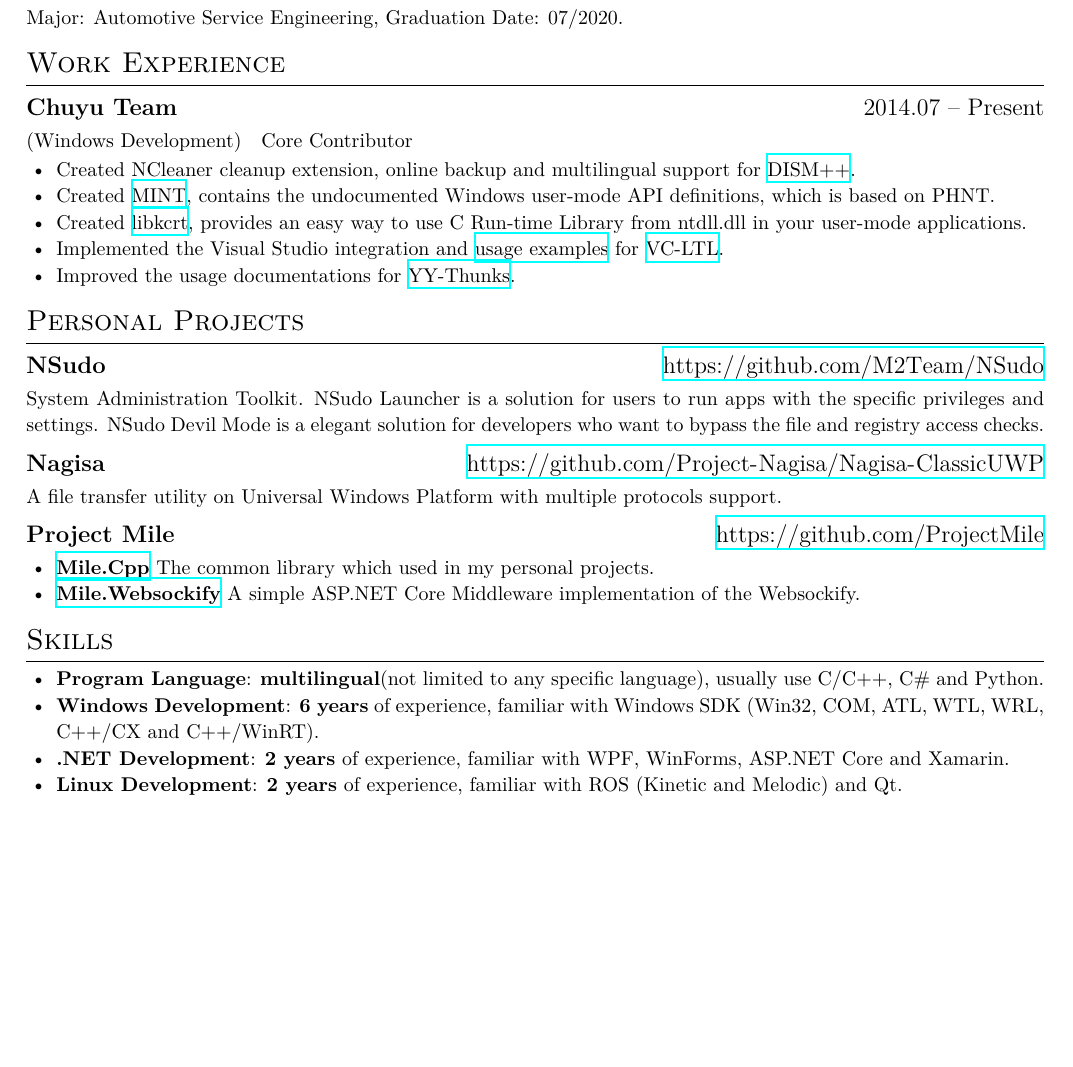
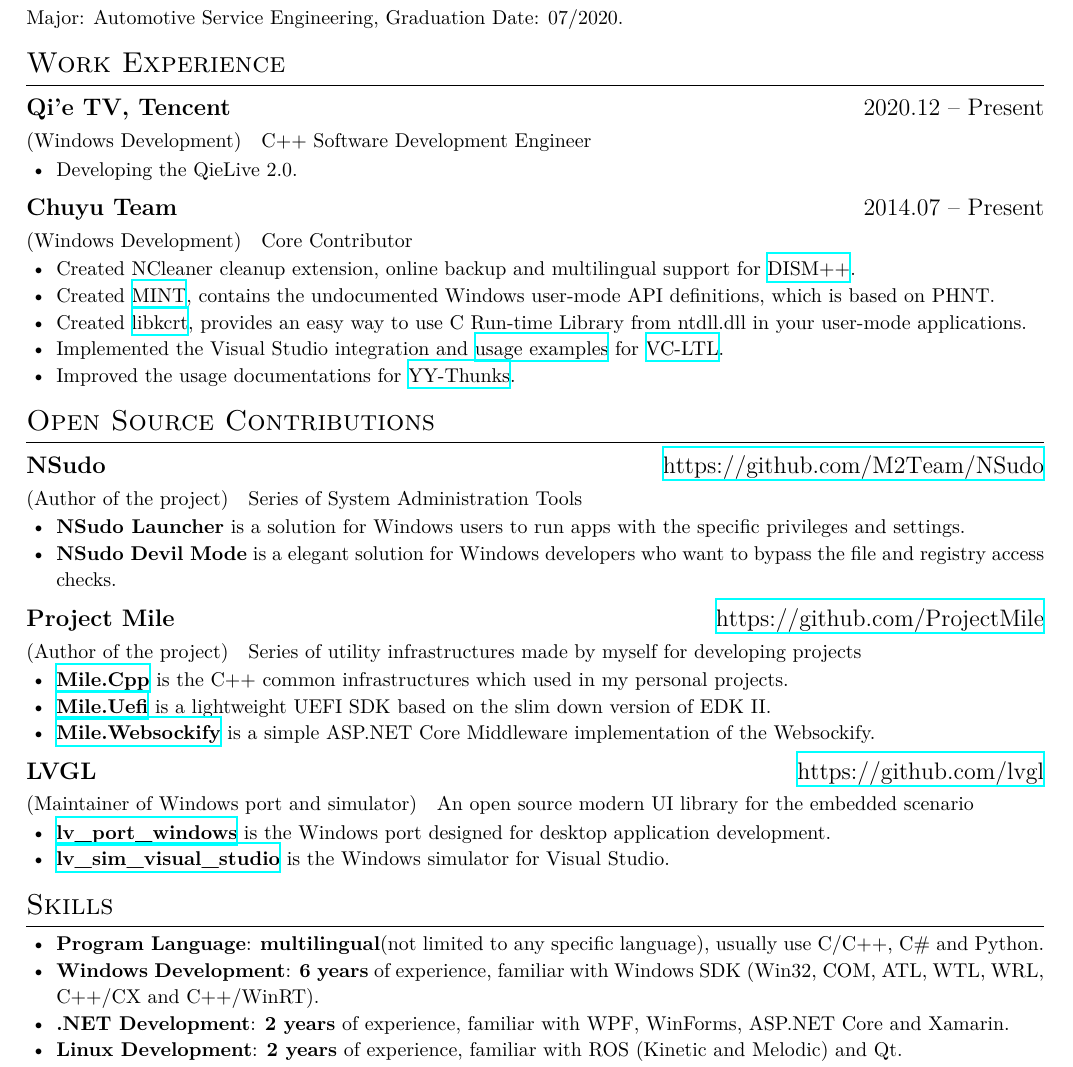
Before and after one commit to MouriNaruto/MouriNaruto, a LaTeX CV (formal-resume/resume_english.tex): part of the page, cut so that both start at the same text, the shorter picture padded with empty space. The pictures show the PDF file formal-resume/resume_english.pdf that the author committed with the source.

Commit message:
Update resume.

```diff
--- a/formal-resume/resume_english.tex
+++ b/formal-resume/resume_english.tex
@@ -30,6 +30,12 @@
 
 \section{Work Experience}
 
+\datedsubsection{\textbf{Qi'e TV, Tencent}}{2020.12 -- Present}
+\role {Windows Development}{C++ Software Development Engineer}
+\begin{itemize}
+  \item Developing the QieLive 2.0.
+\end{itemize}
+
 \datedsubsection{\textbf{Chuyu Team}}{2014.07 -- Present}
 \role {Windows Development}{Core Contributor}
 \begin{itemize}
@@ -40,18 +46,28 @@
   \item Improved the usage documentations for \href{https://github.com/Chuyu-Team/YY-Thunks}{YY-Thunks}.
 \end{itemize}
 
-\section{Personal Projects}
+\section{Open Source Contributions}
 
 \datedsubsection{\textbf{NSudo}}{\url{https://github.com/M2Team/NSudo}}
-System Administration Toolkit. NSudo Launcher is a solution for users to run apps with the specific privileges and settings. NSudo Devil Mode is a elegant solution for developers who want to bypass the file and registry access checks.
-
-\datedsubsection{\textbf{Nagisa}}{\url{https://github.com/Project-Nagisa/Nagisa-ClassicUWP}}
-A file transfer utility on Universal Windows Platform with multiple protocols support.
+\role {Author of the project}{Series of System Administration Tools}
+\begin{itemize}
+  \item \textbf{NSudo Launcher} is a solution for Windows users to run apps with the specific privileges and settings.
+  \item \textbf{NSudo Devil Mode} is a elegant solution for Windows developers who want to bypass the file and registry access checks.
+\end{itemize}
 
 \datedsubsection{\textbf{Project Mile}}{\url{https://github.com/ProjectMile}}
+\role {Author of the project}{Series of utility infrastructures made by myself for developing projects}
 \begin{itemize}
-  \item \href{https://github.com/ProjectMile/Mile.Cpp}{\textbf{Mile.Cpp}} The common library which used in my personal projects.
-  \item \href{https://github.com/ProjectMile/Mile.Websockify}{\textbf{Mile.Websockify}} A simple ASP.NET Core Middleware implementation of the Websockify.
+  \item \href{https://github.com/ProjectMile/Mile.Cpp}{\textbf{Mile.Cpp}} is the C++ common infrastructures which used in my personal projects.
+  \item \href{https://github.com/ProjectMile/Mile.Uefi}{\textbf{Mile.Uefi}} is a lightweight UEFI SDK based on the slim down version of EDK II.
+  \item \href{https://github.com/ProjectMile/Mile.Websockify}{\textbf{Mile.Websockify}} is a simple ASP.NET Core Middleware implementation of the Websockify.
+\end{itemize}
+
+\datedsubsection{\textbf{LVGL}}{\url{https://github.com/lvgl}}
+\role {Maintainer of Windows port and simulator}{An open source modern UI library for the embedded scenario}
+\begin{itemize}
+  \item \href{https://github.com/lvgl/lv_port_windows}{\textbf{lv\_port\_windows}} is the Windows port designed for desktop application development.
+  \item \href{https://github.com/lvgl/lv_sim_visual_studio}{\textbf{lv\_sim\_visual\_studio}} is the Windows simulator for Visual Studio.
 \end{itemize}
 
 \section{Skills}
```
Also changed, not shown: formal-resume/resume_chinese.tex (+23 -7 lines), blog-source/source/assets/resume/resume_chinese.pdf, blog-source/source/assets/resume/resume_english.pdf, formal-resume/resume_chinese.pdf, formal-resume/resume_english.pdf.
